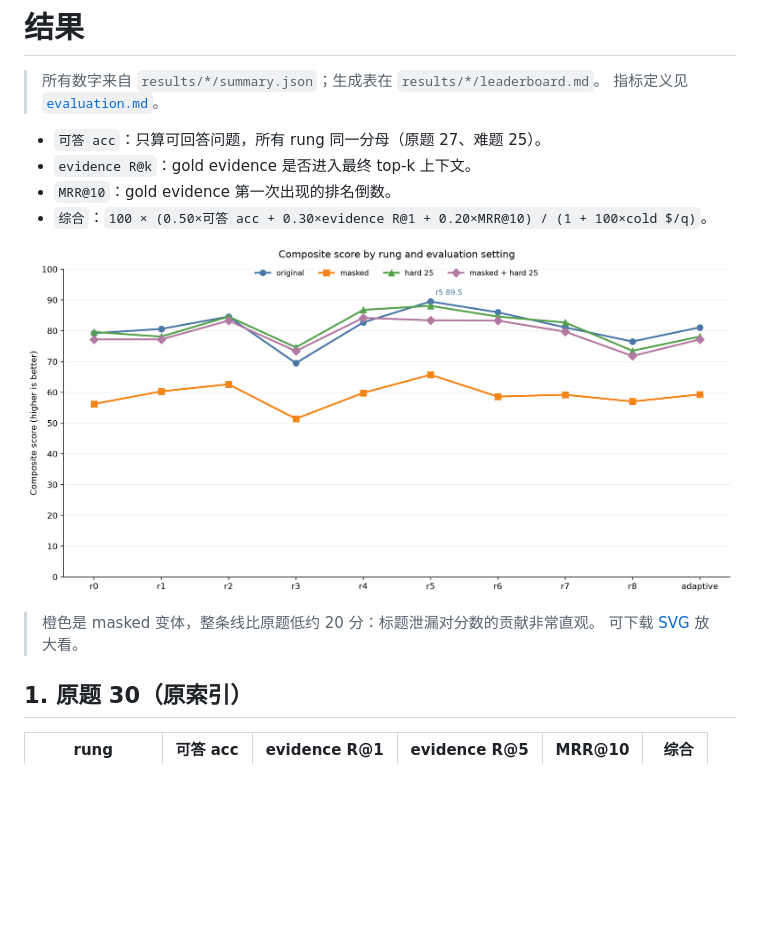
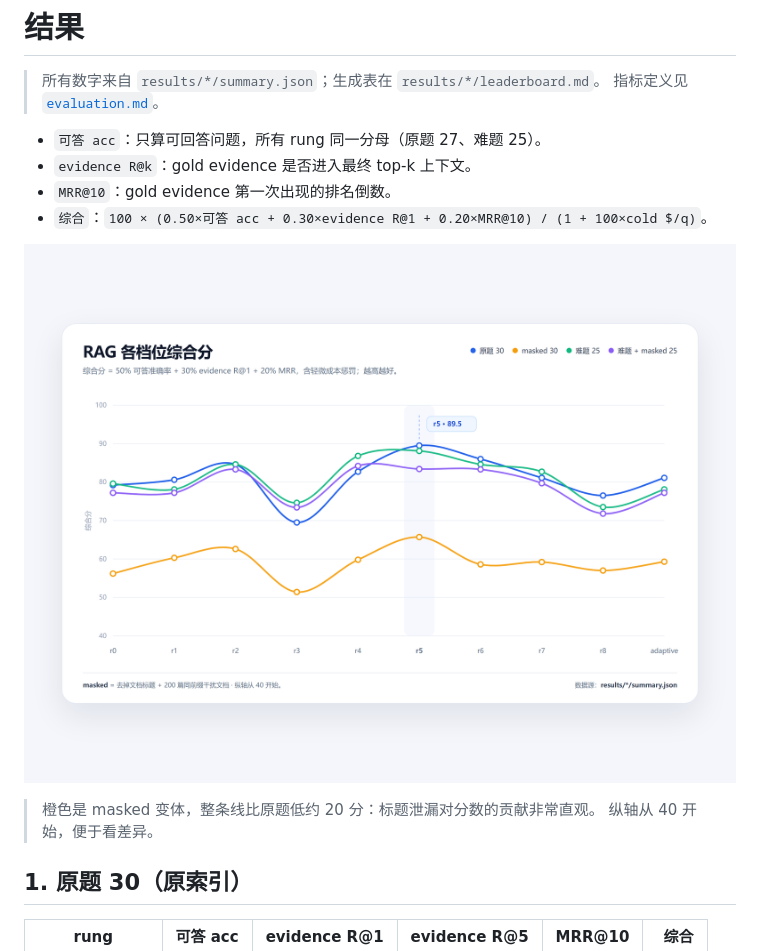
Before and after one commit to Ashitaka-Laputa-IV/baby-rag-history, a Markdown page: docs/results.md, the part around the change. Rendered like a GitHub page; pictures changed too: docs/assets/composite-line.png; blank space fills up the shorter version.

```diff
--- a/docs/results.md
+++ b/docs/results.md
@@ -11,7 +11,7 @@
 ![综合分折线图](assets/composite-line.png)
 
 > 橙色是 masked 变体，整条线比原题低约 20 分：标题泄漏对分数的贡献非常直观。
-> 可下载 [SVG](assets/composite-line.svg) 放大看。
+> 纵轴从 40 开始，便于看差异。
 
 ## 1. 原题 30（原索引）
 
```
Also changed, not shown: README.md (+1 -1 lines), 4 other files.
